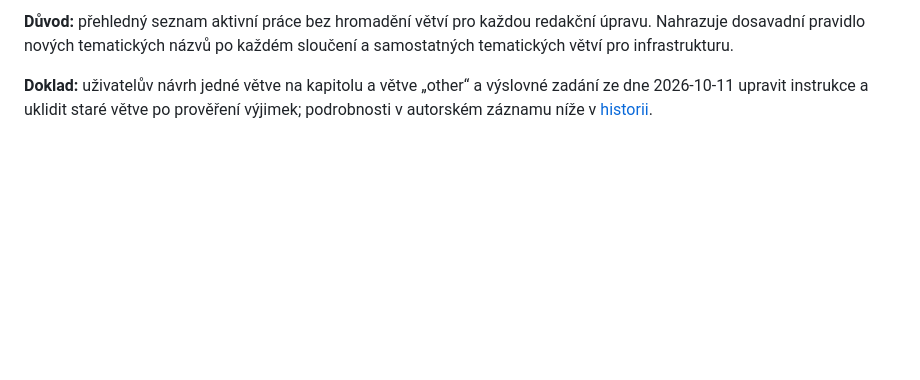
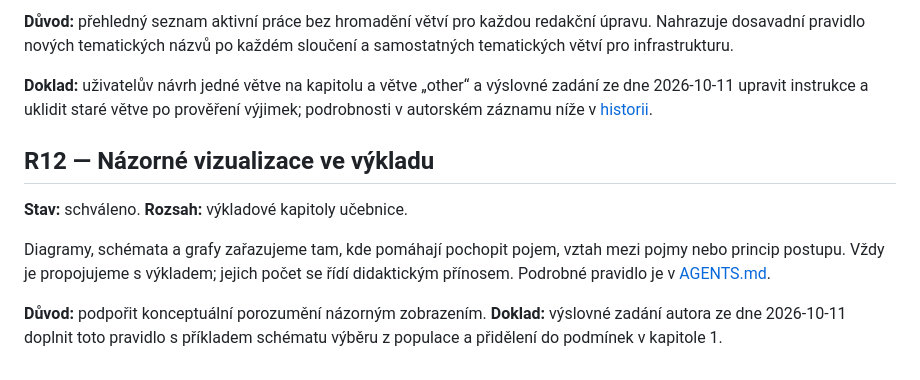
Before and after one commit to reckak/statistics-for-psychology, a Markdown page: docs/ROZHODNUTI.md, the part around the change. GitHub-like rendering; blank space fills up the shorter version.

```diff
--- a/docs/ROZHODNUTI.md
+++ b/docs/ROZHODNUTI.md
@@ -316,3 +316,18 @@ po každém sloučení a samostatných tematických větví pro infrastrukturu.
 a výslovné zadání ze dne 2026-10-11 upravit instrukce a uklidit staré
 větve po prověření výjimek; podrobnosti v autorském záznamu níže
 v [historii](../quarto/README.md).
+
+<a id="r12-nazorne-vizualizace"></a>
+
+## R12 — Názorné vizualizace ve výkladu
+
+**Stav:** schváleno. **Rozsah:** výkladové kapitoly učebnice.
+
+Diagramy, schémata a grafy zařazujeme tam, kde pomáhají pochopit pojem,
+vztah mezi pojmy nebo princip postupu. Vždy je propojujeme s výkladem;
+jejich počet se řídí didaktickým přínosem. Podrobné pravidlo je v
+[AGENTS.md](../AGENTS.md#didaktika-a-jazyk).
+
+**Důvod:** podpořit konceptuální porozumění názorným zobrazením.
+**Doklad:** výslovné zadání autora ze dne 2026-10-11 doplnit toto pravidlo
+s příkladem schématu výběru z populace a přidělení do podmínek v kapitole 1.
```
Also changed, not shown: AGENTS.md (+6 -0 lines), quarto/README.md (+12 -0 lines).
